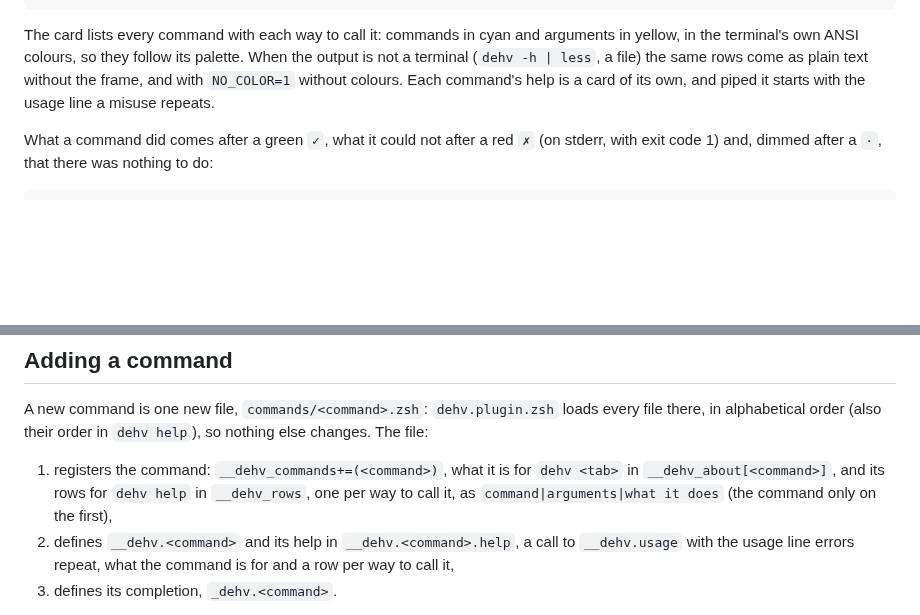
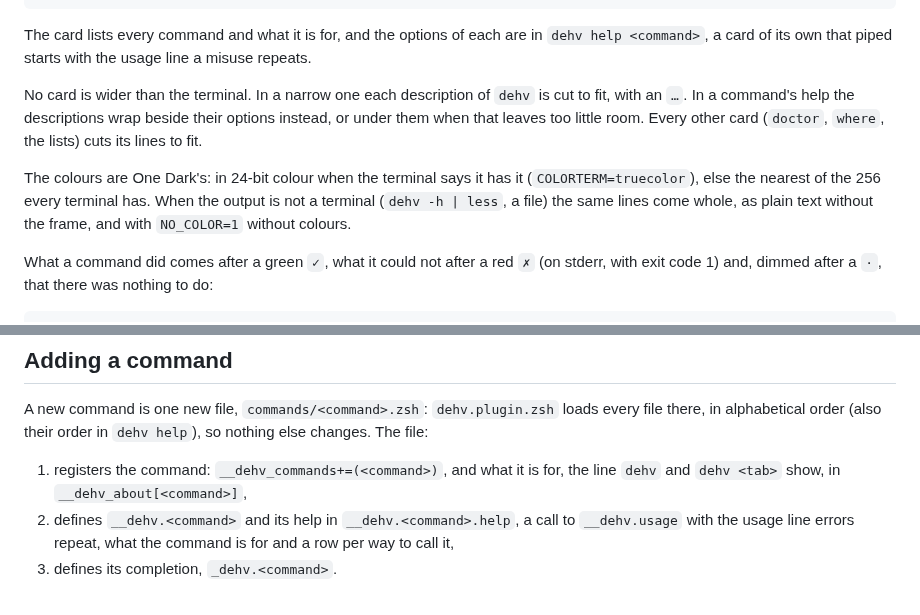
Before and after one commit to de-hv/dehv, a Markdown page: README.md, 2 parts joined by grey strips. Drawn GitHub-style; blank space fills up the shorter version.

````diff
--- a/README.md
+++ b/README.md
@@ -202,7 +164,11 @@ $ dehv port
 ╰──────────────────────────────────────────────────────────────────────────────╯
 ```
 
-The card lists every command with each way to call it: commands in cyan and arguments in yellow, in the terminal's own ANSI colours, so they follow its palette. When the output is not a terminal (`dehv -h | less`, a file) the same rows come as plain text without the frame, and with `NO_COLOR=1` without colours. Each command's help is a card of its own, and piped it starts with the usage line a misuse repeats.
+The card lists every command and what it is for, and the options of each are in `dehv help <command>`, a card of its own that piped starts with the usage line a misuse repeats.
+
+No card is wider than the terminal. In a narrow one each description of `dehv` is cut to fit, with an `…`. In a command's help the descriptions wrap beside their options instead, or under them when that leaves too little room. Every other card (`doctor`, `where`, the lists) cuts its lines to fit.
+
+The colours are One Dark's: in 24-bit colour when the terminal says it has it (`COLORTERM=truecolor`), else the nearest of the 256 every terminal has. When the output is not a terminal (`dehv -h | less`, a file) the same lines come whole, as plain text without the frame, and with `NO_COLOR=1` without colours.
 
 What a command did comes after a green `✓`, what it could not after a red `✗` (on stderr, with exit code 1) and, dimmed after a `·`, that there was nothing to do:
 
@@ -418,7 +384,7 @@ dehv/
 
 A new command is one new file, `commands/<command>.zsh`: `dehv.plugin.zsh` loads every file there, in alphabetical order (also their order in `dehv help`), so nothing else changes. The file:
 
-1. registers the command: `__dehv_commands+=(<command>)`, what it is for `dehv <tab>` in `__dehv_about[<command>]`, and its rows for `dehv help` in `__dehv_rows`, one per way to call it, as `command|arguments|what it does` (the command only on the first),
+1. registers the command: `__dehv_commands+=(<command>)`, and what it is for, the line `dehv` and `dehv <tab>` show, in `__dehv_about[<command>]`,
 2. defines `__dehv.<command>` and its help in `__dehv.<command>.help`, a call to `__dehv.usage` with the usage line errors repeat, what the command is for and a row per way to call it,
 3. defines its completion, `_dehv.<command>`.
 
````
Also changed, not shown: other parts of README.md (+13 -51 lines), CHANGELOG.md (+6 -0 lines), docs/screenshots/help.png, 12 other files.
